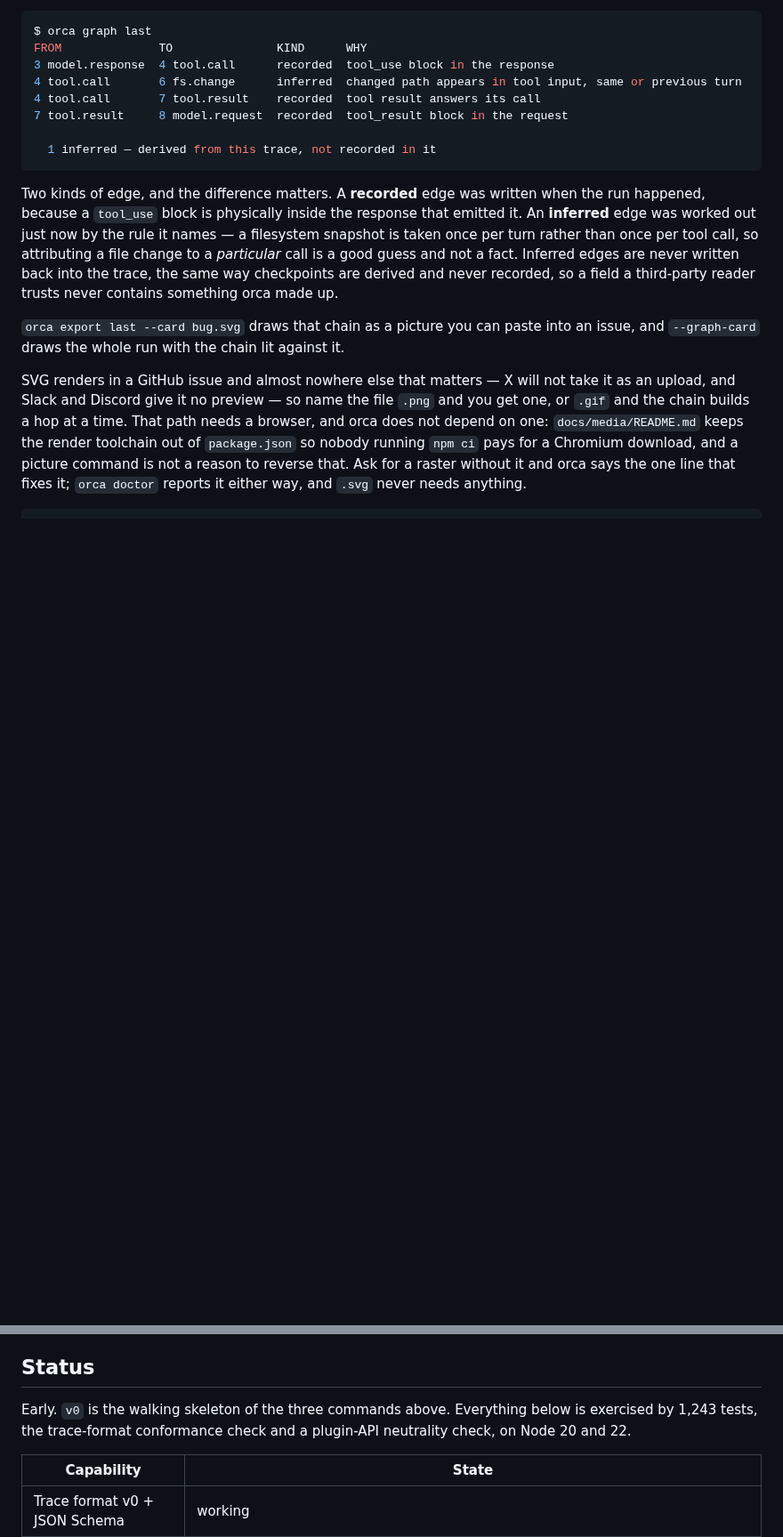
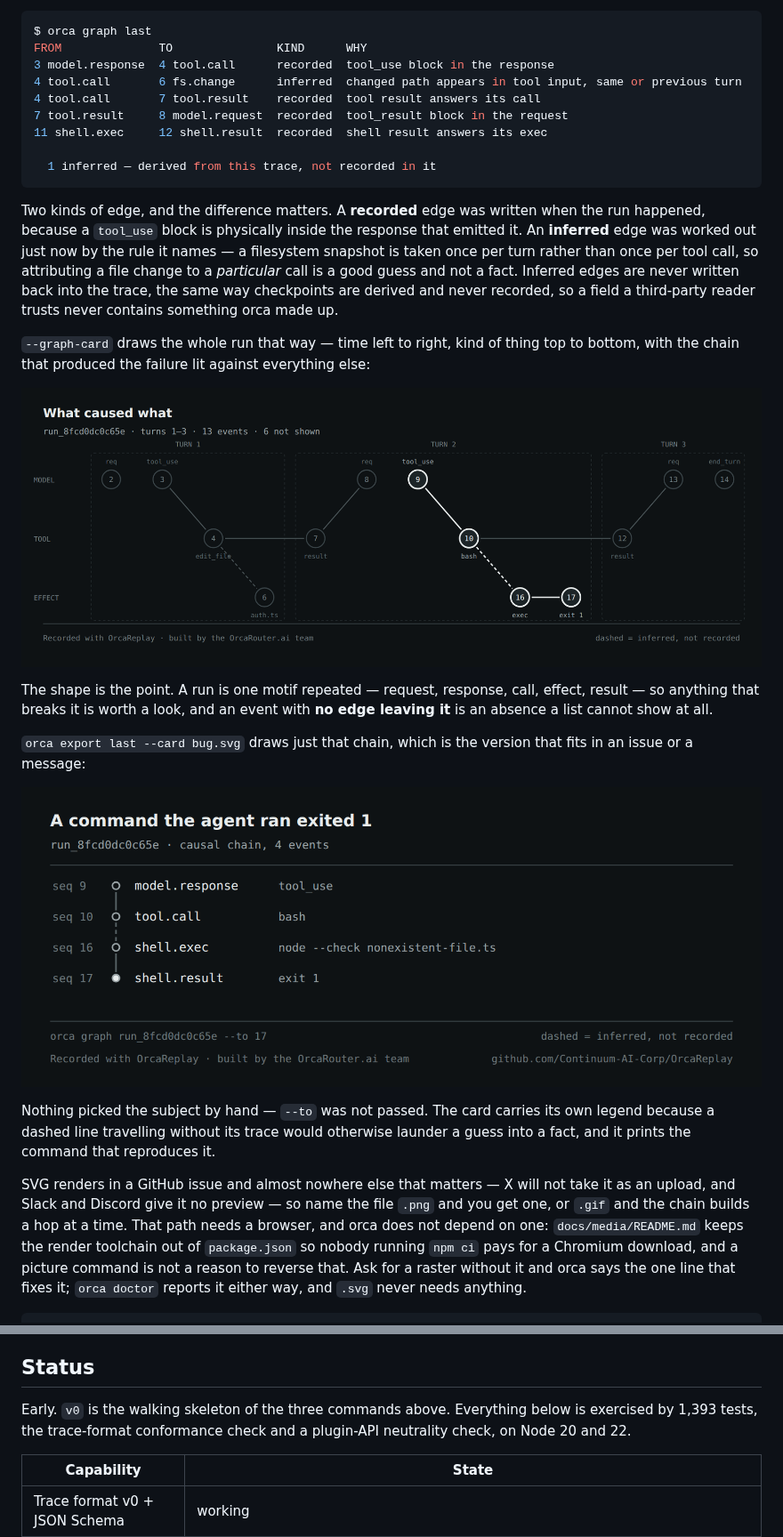
Before and after one commit to Continuum-AI-Corp/OrcaReplay, a Markdown page: README.md, 2 parts joined by grey strips. Shown at 89% size. Drawn GitHub-style; pictures changed too: docs/chain-card.png (added), docs/graph-card.png (added); blank space fills up the shorter version.

````diff
--- a/README.md
+++ b/README.md
@@ -177,6 +177,7 @@ FROM              TO               KIND      WHY
 4 tool.call       6 fs.change      inferred  changed path appears in tool input, same or previous turn
 4 tool.call       7 tool.result    recorded  tool result answers its call
 7 tool.result     8 model.request  recorded  tool_result block in the request
+11 shell.exec     12 shell.result  recorded  shell result answers its exec
 
   1 inferred — derived from this trace, not recorded in it
 ```
@@ -189,8 +190,23 @@ is a good guess and not a fact. Inferred edges are never written back into the t
 checkpoints are derived and never recorded, so a field a third-party reader trusts never contains
 something orca made up.
 
-`orca export last --card bug.svg` draws that chain as a picture you can paste into an issue, and
-`--graph-card` draws the whole run with the chain lit against it.
+`--graph-card` draws the whole run that way — time left to right, kind of thing top to bottom, with
+the chain that produced the failure lit against everything else:
+
+![The same run as a causal graph: model, tool and effect lanes across three turns, with the chain to the failing check lit and the inferred hops dashed](docs/graph-card.png)
+
+The shape is the point. A run is one motif repeated — request, response, call, effect, result — so
+anything that breaks it is worth a look, and an event with **no edge leaving it** is an absence a
+list cannot show at all.
+
+`orca export last --card bug.svg` draws just that chain, which is the version that fits in an issue
+or a message:
+
+![One causal chain: a model response, the bash tool call it emitted, the shell command, and its exit 1](docs/chain-card.png)
+
+Nothing picked the subject by hand — `--to` was not passed. The card carries its own legend because
+a dashed line travelling without its trace would otherwise launder a guess into a fact, and it
+prints the command that reproduces it.
 
 SVG renders in a GitHub issue and almost nowhere else that matters — X will not take it as an
 upload, and Slack and Discord give it no preview — so name the file `.png` and you get one, or
@@ -450,7 +466,7 @@ that does either cannot be built on.
 ## Status
 
 Early. `v0` is the walking skeleton of the three commands above. Everything below is exercised by
-1,243 tests, the trace-format conformance check and a plugin-API neutrality check, on Node 20 and 22.
+1,393 tests, the trace-format conformance check and a plugin-API neutrality check, on Node 20 and 22.
 
 | Capability | State |
 |---|---|
````
Also changed, not shown: docs/media/README.md (+17 -0 lines), 1 other file.
